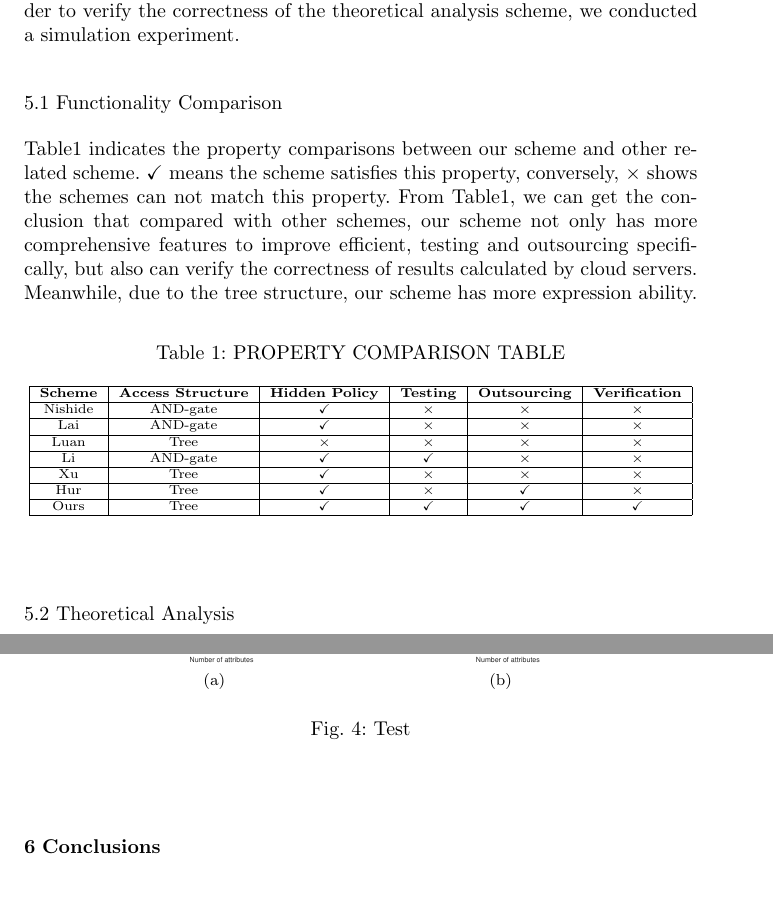
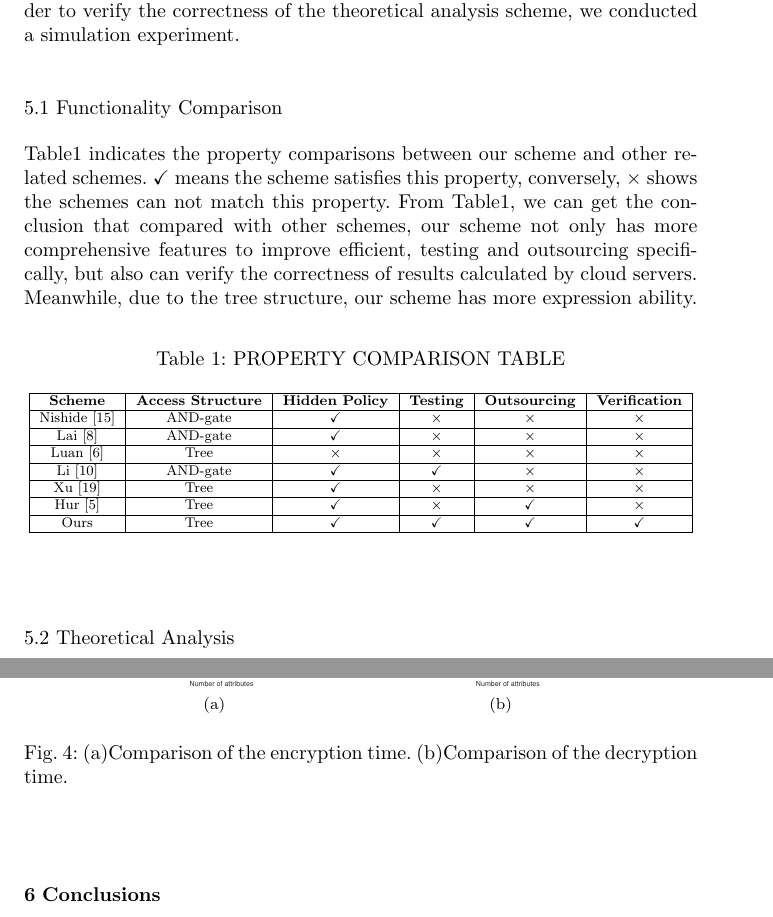
Before and after one commit to Cin1993/myPaper, a LaTeX paper (untitled-2.tex): two parts of pages 16 and 18 of 20, joined at a grey line, cut so that both start at the same text, the shorter picture padded with empty space. Compiled offline with pdfLaTeX.

Commit message:
2019年6月4日20:56:45

```diff
--- a/untitled-2.tex
+++ b/untitled-2.tex
@@ -588,7 +588,7 @@ Last, in order to verify the correctness of the theoretical analysis scheme, we
 
 \subsection{Functionality Comparison}
 % a new paragraph
-Table\ref{propertyTable} indicates the property comparisons between our scheme and other related scheme.
+Table\ref{propertyTable} indicates the property comparisons between our scheme and other related schemes.
 $\checkmark$ means the scheme satisfies this property, conversely, $\times$ shows the schemes can not match this property.
 From Table\ref{propertyTable}, we can get the conclusion that compared with other schemes, our scheme not only has more comprehensive features to improve efficient, testing and outsourcing specifically, but also can verify the correctness of results calculated by cloud servers.
 Meanwhile, due to the tree structure, our scheme has more expression ability.
@@ -596,18 +596,18 @@ Meanwhile, due to the tree structure, our scheme has more expression ability.
 % table1
 \begin{table}[htbp]
 	\caption{PROPERTY COMPARISON TABLE}
-	\resizebox{\textwidth}{12mm}
+	\resizebox{\textwidth}{13mm}
 	{
 		\begin{tabular}{|c|c|c|c|c|c|c|}
 		\hline
 		\textbf{Scheme} & \textbf{Access Structure} & \textbf{Hidden Policy} & \textbf{Testing} & \textbf{Outsourcing} & \textbf{Verification} \\
 		\hline
-		Nishide & AND-gate  & \checkmark & $\times$   & $\times$   & $\times$    \\ \hline
-		Lai     & AND-gate  & \checkmark & $\times$   & $\times$   & $\times$    \\ \hline
-		Luan    & Tree 		& $\times$   & $\times$   & $\times$   & $\times$    \\ \hline
-		Li		& AND-gate  & \checkmark & \checkmark & $\times$   & $\times$    \\ \hline
-		Xu		& Tree		& \checkmark & $\times$   & $\times$   & $\times$    \\ \hline
-		Hur		& Tree		& \checkmark & $\times$   & \checkmark & $\times$    \\ \hline
+		Nishide\cite{nishide2008attribute} & AND-gate  & \checkmark & $\times$   & $\times$   & $\times$    \\ \hline
+		Lai\cite{lai2011fully}     & AND-gate  & \checkmark & $\times$   & $\times$   & $\times$    \\ \hline
+		Luan\cite{ibraimi2009efficient}    & Tree 		& $\times$   & $\times$   & $\times$   & $\times$    \\ \hline
+		Li\cite{li2016ciphertext}		& AND-gate  & \checkmark & \checkmark & $\times$   & $\times$    \\ \hline
+		Xu\cite{xu2013tree}		& Tree		& \checkmark & $\times$   & $\times$   & $\times$    \\ \hline
+		Hur\cite{hur2013attribute}		& Tree		& \checkmark & $\times$   & \checkmark & $\times$    \\ \hline
 		Ours    & Tree 		& \checkmark & \checkmark & \checkmark & \checkmark  \\ \hline
 		\end{tabular}
 	}
@@ -734,7 +734,7 @@ Compared with the most expensive scheme \cite{muller2011hiding}, it only takes a
 		\includegraphics[width=0.4\textwidth]{VHPDT_DecryptionTime.pdf}
 		\label{fig.(b)}
 	}
-	\caption{Test}
+	\caption{(a)Comparison of the encryption time. (b)Comparison of the decryption time.}
 	\label{fig.encryptionAndDecryption}
 \end{figure}
 
```
Also changed, not shown: layer.pdf, resource/layer.pdf, untitled-2.bbl, untitled-2.pdf, untitled-2.tex (34 more changed lines), 8 other files.
